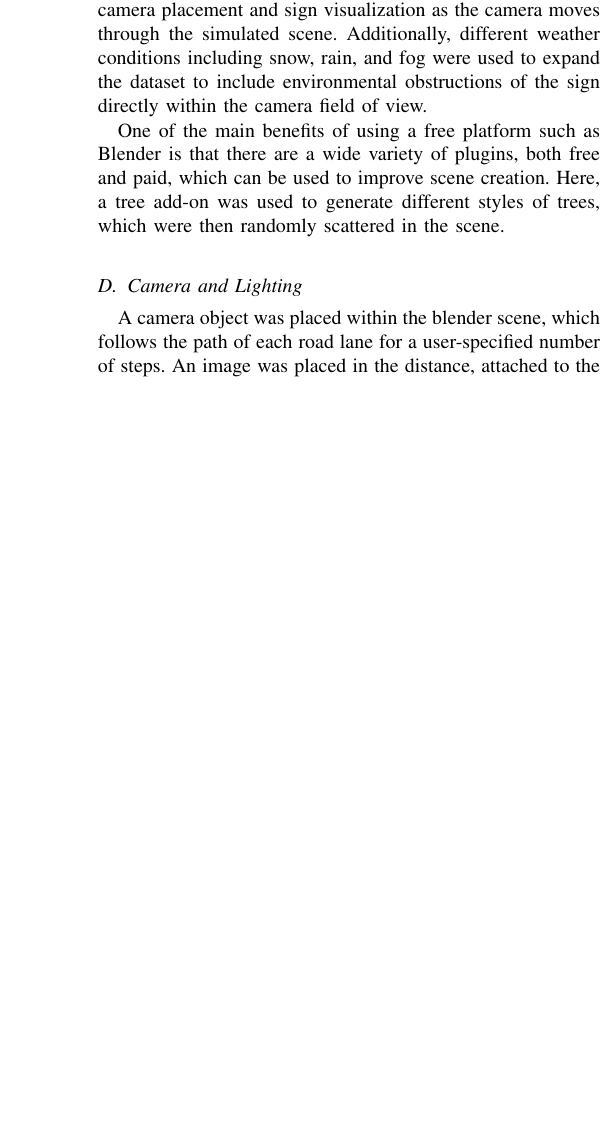
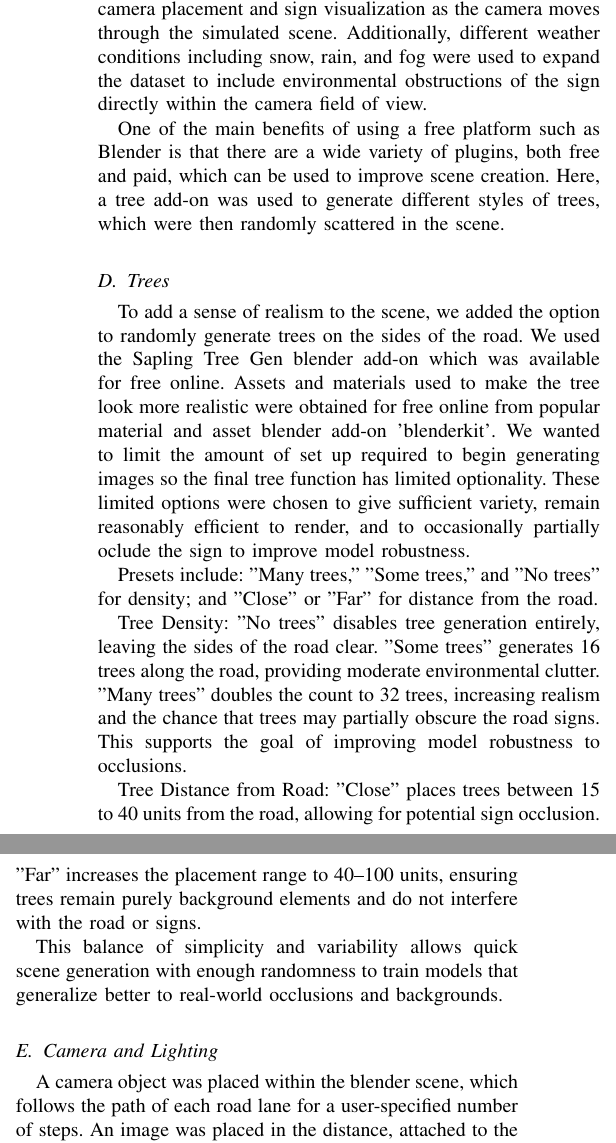
Before and after one commit to hunterwr/CS6953Project, a LaTeX paper (Report/Signs_paper.tex): part of one column of page 2 of 2 before the commit and two parts of the columns of page 2 of 3 after it, the two joined at a grey line, cut so that both start at the same text, the shorter picture padded with empty space. Compiled offline with pdfLaTeX.

Commit message:
added tree section to report

```diff
--- a/Report/Signs_paper.tex
+++ b/Report/Signs_paper.tex
@@ -275,6 +275,22 @@ Each road was placed on a plane which may be changed between various pre-set ima
 
 One of the main benefits of using a free platform such as Blender is that there are a wide variety of plugins, both free and paid, which can be used to improve scene creation. Here, a tree add-on was used to generate different styles of trees, which were then randomly scattered in the scene.
 
+\subsection{Trees}
+To add a sense of realism to the scene, we added the option to randomly generate trees on the sides of the road. We used the Sapling Tree Gen blender add-on which was available for free online. Assets and materials used to make the tree look more realistic were obtained for free online from popular material and asset blender add-on 'blenderkit'. We wanted to limit the amount of set up required to begin generating images so the final tree function has limited optionality. These limited options were chosen to give sufficient variety, remain reasonably efficient to render, and to occasionally partially oclude the sign to improve model robustness.
+
+Presets include: "Many trees," "Some trees," and "No trees" for density; and "Close" or "Far" for distance from the road.
+
+Tree Density:
+"No trees" disables tree generation entirely, leaving the sides of the road clear.
+"Some trees" generates 16 trees along the road, providing moderate environmental clutter.
+"Many trees" doubles the count to 32 trees, increasing realism and the chance that trees may partially obscure the road signs. This supports the goal of improving model robustness to occlusions.
+
+Tree Distance from Road:
+"Close" places trees between 15 to 40 units from the road, allowing for potential sign occlusion.
+"Far" increases the placement range to 40–100 units, ensuring trees remain purely background elements and do not interfere with the road or signs.
+
+This balance of simplicity and variability allows quick scene generation with enough randomness to train models that generalize better to real-world occlusions and backgrounds.
+
 \subsection{Camera and Lighting}
 A camera object was placed within the blender scene, which follows the path of each road lane for a user-specified number of steps. An image was placed in the distance, attached to the camera, such that there was always a simulated sky behind the sign. Lighting was also added via Blender's light object, which allowed for simulations of shadows, reflections, and other lighting aberations, a significant improvement from previous Blender image-generation strategies\cite{blender_paper}.
 
```
